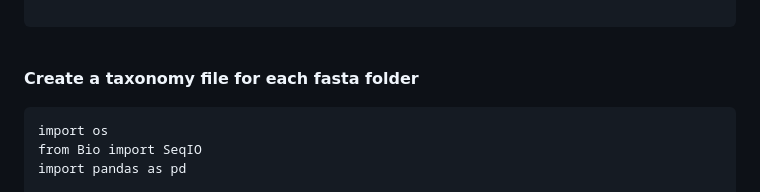
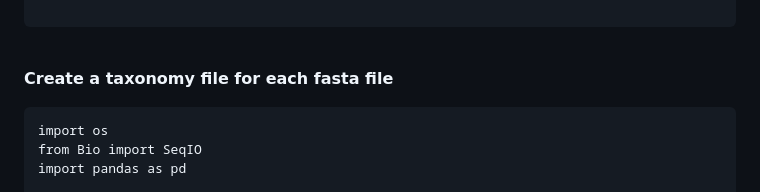
Before and after one commit to oskuddar/trnL_DB, a Markdown page: Curation/Curation_steps.md, the part around the change. Rendered like a GitHub page.

````diff
--- a/Curation/Curation_steps.md
+++ b/Curation/Curation_steps.md
@@ -106,7 +106,7 @@ print(f"Unfound accessions: {len(unfound_accessions)}")
 
 ```
 \
-**Create a taxonomy file for each fasta folder**
+**Create a taxonomy file for each fasta file**
 
 ```{python}
 import os
````
